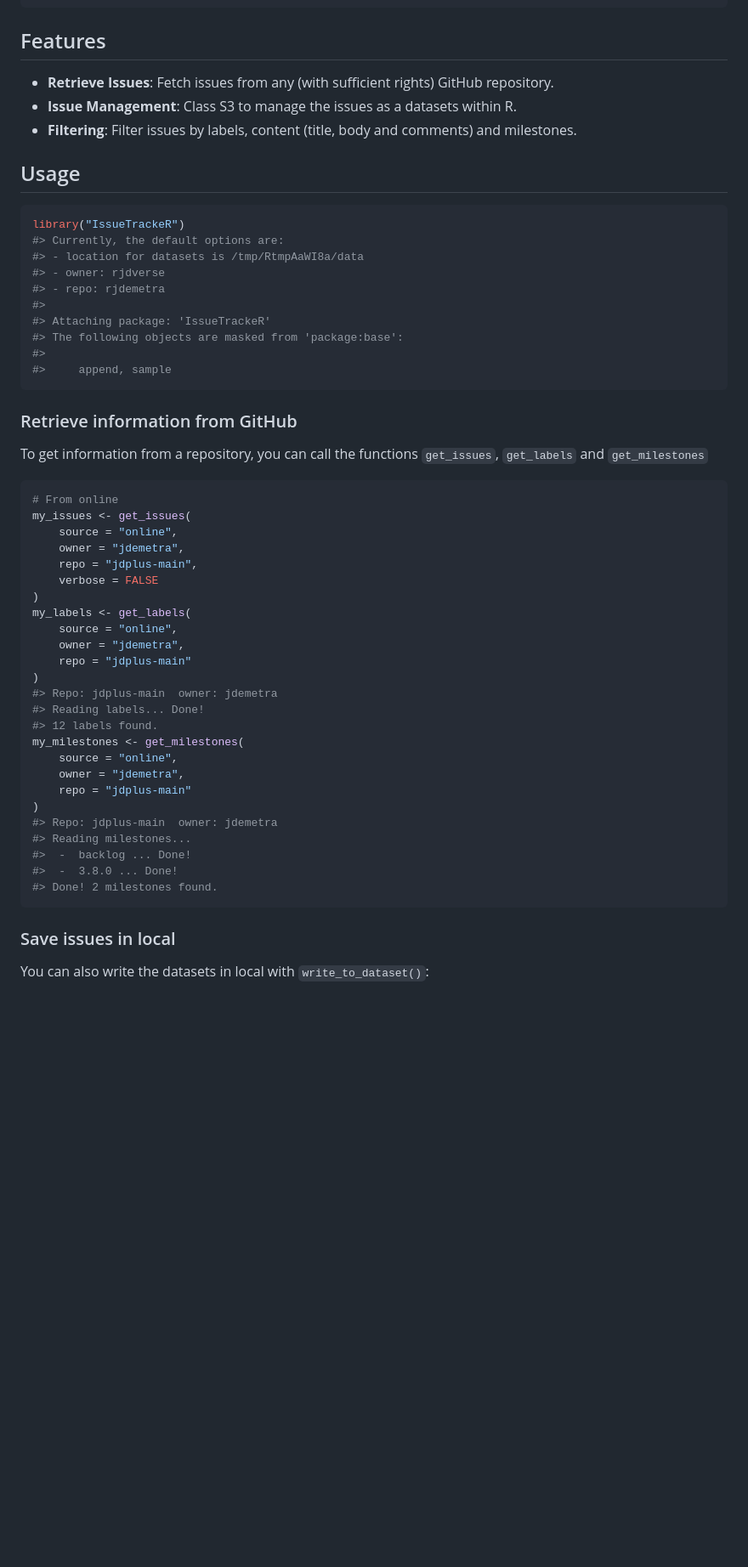
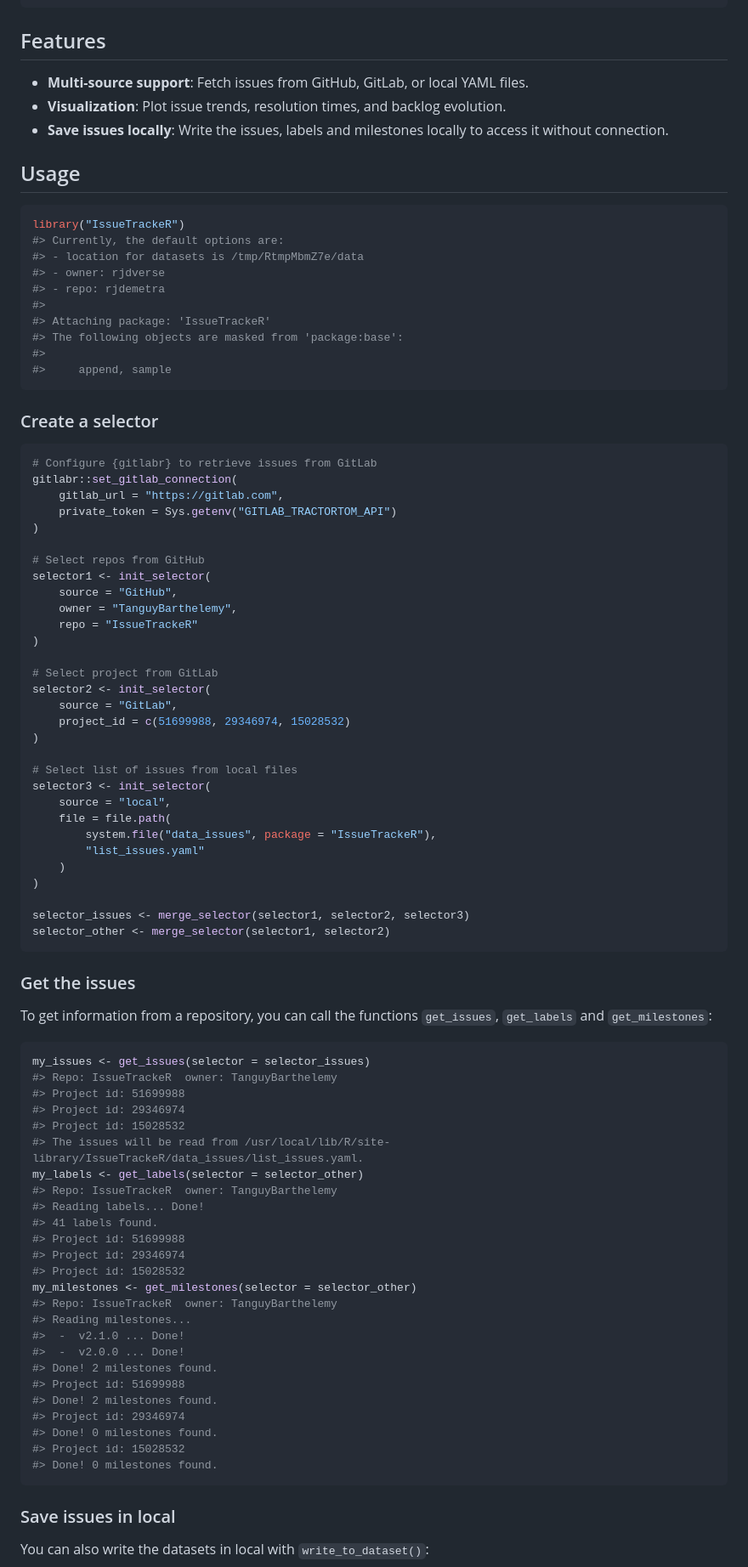
Before and after one commit to TanguyBarthelemy/IssueTrackeR, a Markdown page: README.md, the part around the change printed below. Shown: that part at 85% size. Drawn GitHub-style; blank space fills up the shorter version.

````diff
--- a/README.md
+++ b/README.md
@@ -46,19 +46,19 @@ pak::pak("TanguyBarthelemy/IssueTrackeR")
 
 ## Features
 
-- **Retrieve Issues**: Fetch issues from any (with sufficient rights)
-  GitHub repository.
-- **Issue Management**: Class S3 to manage the issues as a datasets
-  within R.
-- **Filtering**: Filter issues by labels, content (title, body and
-  comments) and milestones.
+- **Multi-source support**: Fetch issues from GitHub, GitLab, or local
+  YAML files.
+- **Visualization**: Plot issue trends, resolution times, and backlog
+  evolution.
+- **Save issues locally**: Write the issues, labels and milestones
+  locally to access it without connection.
 
 ## Usage
 
 ``` r
 library("IssueTrackeR")
 #> Currently, the default options are:
-#> - location for datasets is /tmp/RtmpAaWI8a/data
+#> - location for datasets is /tmp/RtmpMbmZ7e/data
 #> - owner: rjdverse
 #> - repo: rjdemetra
 #>
@@ -68,37 +68,72 @@ library("IssueTrackeR")
 #>     append, sample
 ```
 
-### Retrieve information from GitHub
+### Create a selector
+
+``` r
+# Configure {gitlabr} to retrieve issues from GitLab
+gitlabr::set_gitlab_connection(
+    gitlab_url = "https://gitlab.com",
+    private_token = Sys.getenv("GITLAB_TRACTORTOM_API")
+)
+
+# Select repos from GitHub
+selector1 <- init_selector(
+    source = "GitHub",
+    owner = "TanguyBarthelemy",
+    repo = "IssueTrackeR"
+)
+
+# Select project from GitLab
+selector2 <- init_selector(
+    source = "GitLab",
+    project_id = c(51699988, 29346974, 15028532)
+)
+
+# Select list of issues from local files
+selector3 <- init_selector(
+    source = "local",
+    file = file.path(
+        system.file("data_issues", package = "IssueTrackeR"),
+        "list_issues.yaml"
+    )
+)
+
+selector_issues <- merge_selector(selector1, selector2, selector3)
+selector_other <- merge_selector(selector1, selector2)
+```
+
+### Get the issues
 
 To get information from a repository, you can call the functions
-`get_issues`, `get_labels` and `get_milestones`
+`get_issues`, `get_labels` and `get_milestones`:
 
 ``` r
-# From online
-my_issues <- get_issues(
-    source = "online",
-    owner = "jdemetra",
-    repo = "jdplus-main",
-    verbose = FALSE
-)
-my_labels <- get_labels(
-    source = "online",
-    owner = "jdemetra",
-    repo = "jdplus-main"
-)
-#> Repo: jdplus-main  owner: jdemetra
+my_issues <- get_issues(selector = selector_issues)
+#> Repo: IssueTrackeR  owner: TanguyBarthelemy
+#> Project id: 51699988
+#> Project id: 29346974
+#> Project id: 15028532
+#> The issues will be read from /usr/local/lib/R/site-library/IssueTrackeR/data_issues/list_issues.yaml.
+my_labels <- get_labels(selector = selector_other)
+#> Repo: IssueTrackeR  owner: TanguyBarthelemy
 #> Reading labels... Done!
-#> 12 labels found.
-my_milestones <- get_milestones(
-    source = "online",
-    owner = "jdemetra",
-    repo = "jdplus-main"
-)
-#> Repo: jdplus-main  owner: jdemetra
+#> 41 labels found.
+#> Project id: 51699988
+#> Project id: 29346974
+#> Project id: 15028532
+my_milestones <- get_milestones(selector = selector_other)
+#> Repo: IssueTrackeR  owner: TanguyBarthelemy
 #> Reading milestones...
-#>  -  backlog ... Done!
-#>  -  3.8.0 ... Done!
+#>  -  v2.1.0 ... Done!
+#>  -  v2.0.0 ... Done!
 #> Done! 2 milestones found.
+#> Project id: 51699988
+#> Done! 2 milestones found.
+#> Project id: 29346974
+#> Done! 0 milestones found.
+#> Project id: 15028532
+#> Done! 0 milestones found.
 ```
 
 ### Save issues in local
````
Also changed, not shown: other parts of README.md (+27 -24 lines), man/figures/README-plot-1.png (added), man/figures/README-plot-2.png (added), man/figures/README-plot-3.png (added), man/figures/README-pressure-1.png (deleted), 4 other files.
